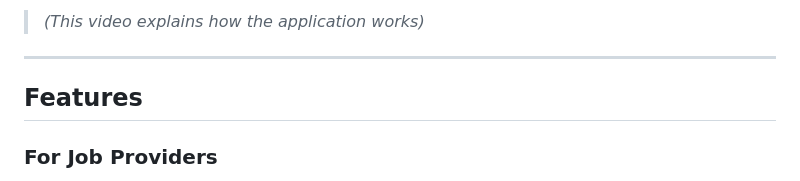
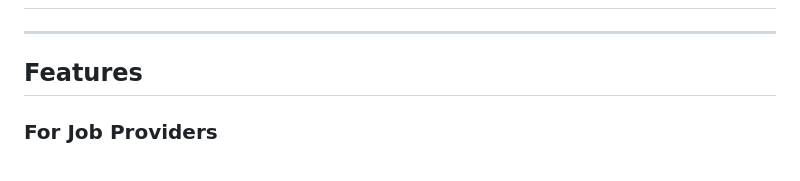
Before and after one commit to samarthshete/SmartHire, a Markdown page: SmartRecruit_LLM-main/README.md, the part around the change printed below. GitHub-like rendering.

```diff
--- a/SmartRecruit_LLM-main/README.md
+++ b/SmartRecruit_LLM-main/README.md
@@ -13,5 +12,4 @@ This system is built using **Flask**, **SQLAlchemy**, **MongoDB**, and **Hugging
 
-> *(This video explains how the application works)*
 
 ---
 
```
Also changed, not shown: other parts of SmartRecruit_LLM-main/README.md (+0 -1 lines).
